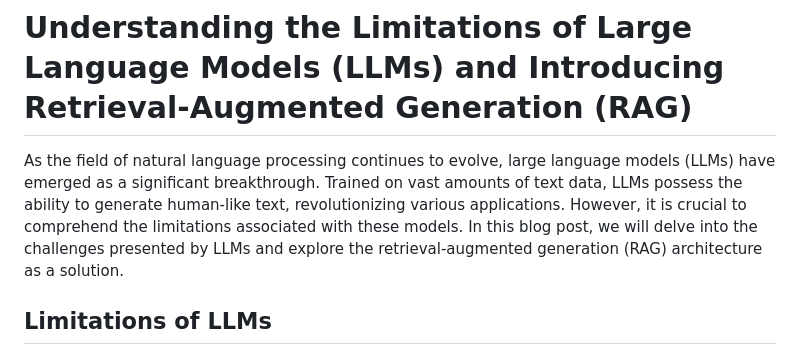
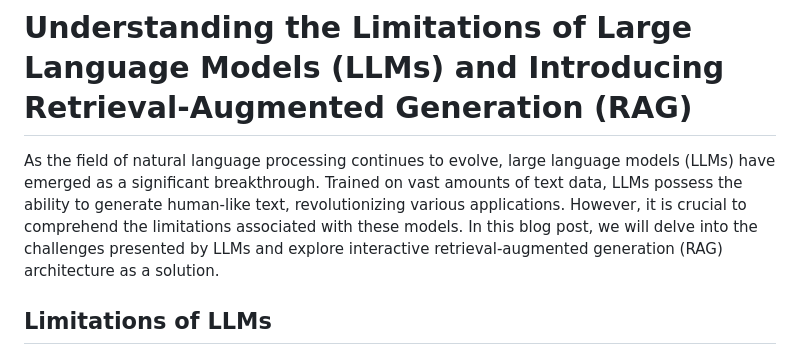
Before and after one commit to ranfysvalle02/Interactive-RAG, a Markdown page: README.md, the part around the change. Drawn GitHub-style.

```diff
--- a/README.md
+++ b/README.md
@@ -28,7 +28,7 @@ In this example, we will specifically focus on its application in dynamic Retrie
 
 # Understanding the Limitations of Large Language Models (LLMs) and Introducing Retrieval-Augmented Generation (RAG)
 
-As the field of natural language processing continues to evolve, large language models (LLMs) have emerged as a significant breakthrough. Trained on vast amounts of text data, LLMs possess the ability to generate human-like text, revolutionizing various applications. However, it is crucial to comprehend the limitations associated with these models. In this blog post, we will delve into the challenges presented by LLMs and explore the retrieval-augmented generation (RAG) architecture as a solution.
+As the field of natural language processing continues to evolve, large language models (LLMs) have emerged as a significant breakthrough. Trained on vast amounts of text data, LLMs possess the ability to generate human-like text, revolutionizing various applications. However, it is crucial to comprehend the limitations associated with these models. In this blog post, we will delve into the challenges presented by LLMs and explore interactive retrieval-augmented generation (RAG) architecture as a solution.
 
 ## Limitations of LLMs
 
```
